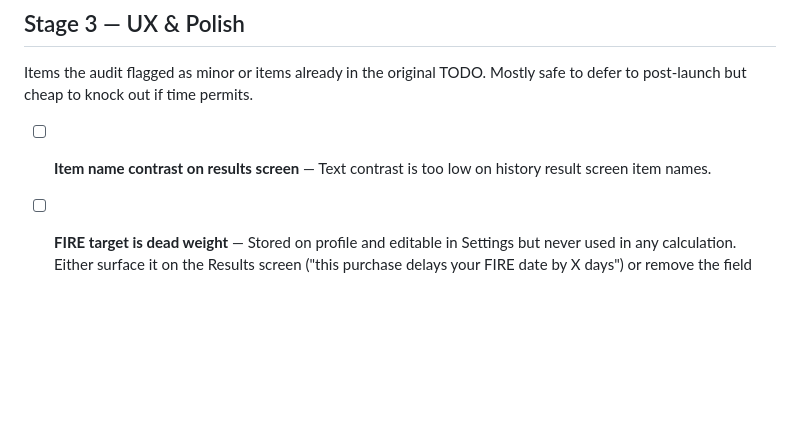
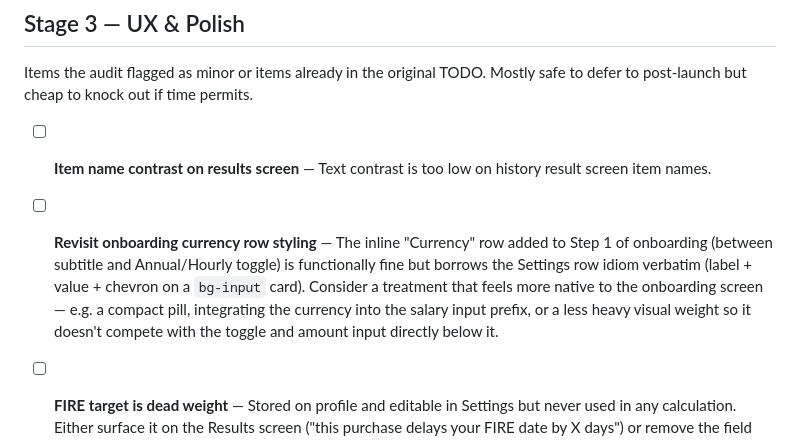
Before and after one commit to julianchong00/pause-app, a Markdown page: TODO.md, the part around the change. GitHub-like rendering; blank space fills up the shorter version.

Commit message:
docs(spec): brainstorm onboarding currency selector design
Adds 2026-06-04-onboarding-currency-design.md covering:
- Inline currency row on Step 1 of onboarding (between subtitle and toggle)
- Locale-based default with kSupportedCurrencies fallback
- Reuse of showCurrencyPickerSheet via optional selected/onSelect params
- Local state during onboarding; profile write deferred to _saveProfile
- Unit tests for the locale->currency helper, manual verification steps

Adds a TODO.md Stage 3 reminder to revisit the currency row styling later
(currently borrows the Settings row idiom verbatim).

The pause-app.pen mockup has been updated separately via Pencil to show
the new Currency row on the onboarding screen.

Co-Authored-By: Claude Opus 4.7 <noreply@anthropic.com>

```diff
--- a/TODO.md
+++ b/TODO.md
@@ -44,6 +44,8 @@ Items the audit flagged as minor or items already in the original TODO. Mostly s
 
 - [ ] **Item name contrast on results screen** — Text contrast is too low on history result screen item names.
 
+- [ ] **Revisit onboarding currency row styling** — The inline "Currency" row added to Step 1 of onboarding (between subtitle and Annual/Hourly toggle) is functionally fine but borrows the Settings row idiom verbatim (label + value + chevron on a `bg-input` card). Consider a treatment that feels more native to the onboarding screen — e.g. a compact pill, integrating the currency into the salary input prefix, or a less heavy visual weight so it doesn't compete with the toggle and amount input directly below it.
+
 - [ ] **FIRE target is dead weight** — Stored on profile and editable in Settings but never used in any calculation. Either surface it on the Results screen ("this purchase delays your FIRE date by X days") or remove the field entirely.
 
 - [ ] **Per-row `NumberFormat` construction in currency picker** — `lib/widgets/currency_picker_sheet.dart:79` calls `NumberFormat.simpleCurrency(name: code)` inside `ListView.builder`'s `itemBuilder`. Negligible impact for ~30 items but trivially cacheable; precompute `{code: symbol}` once on sheet build.
```
Also changed, not shown: 1 other file.
